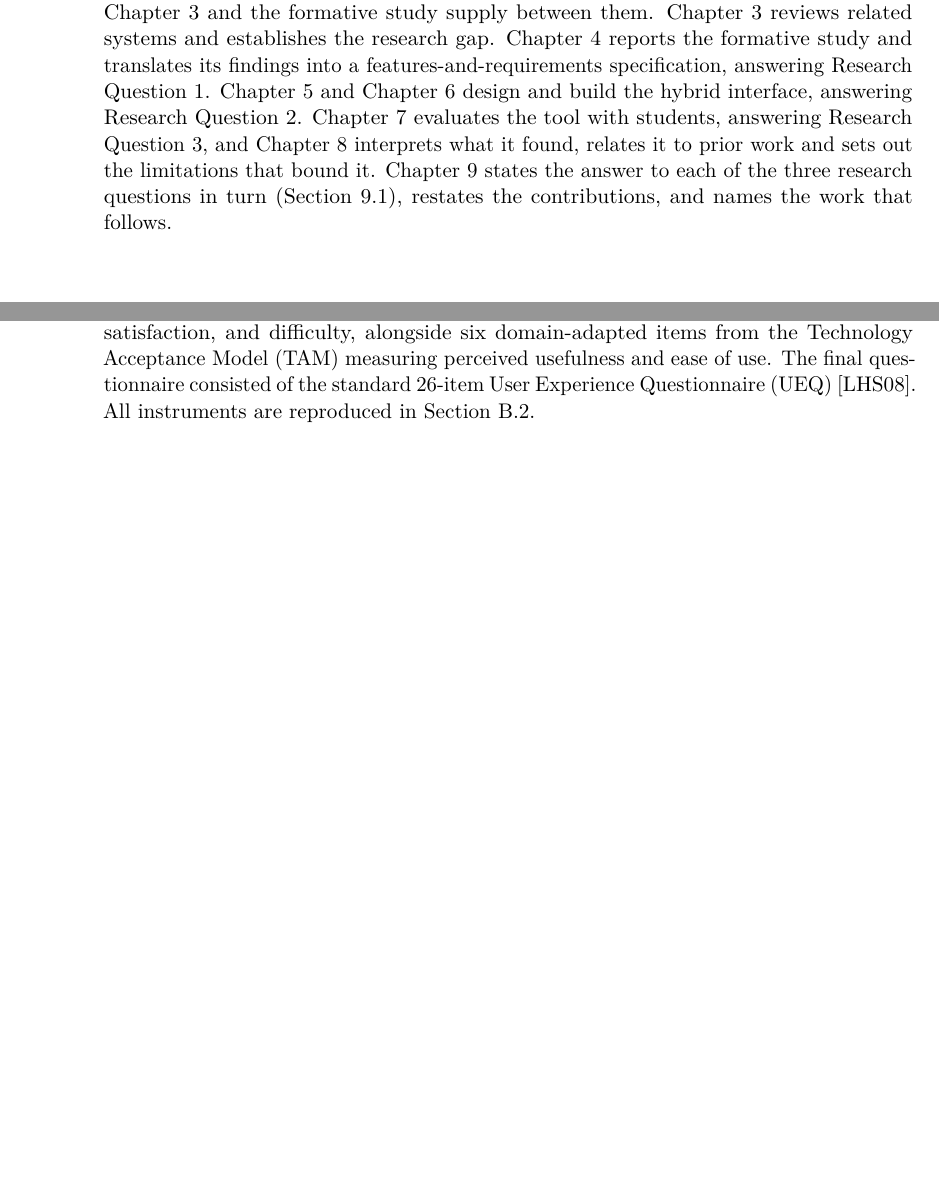
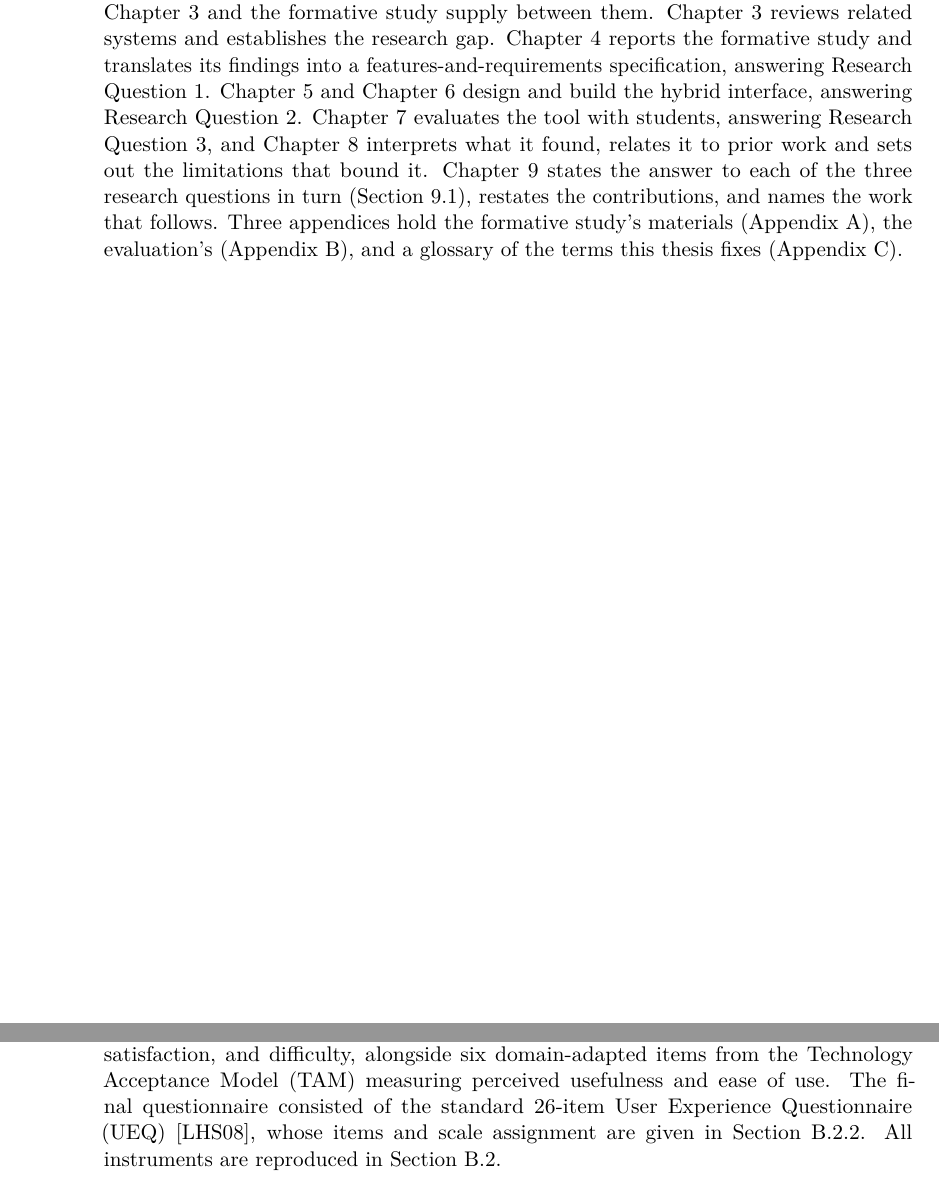
Before and after one commit to morischumacher/Diploma_Thesis, a LaTeX thesis (main.tex, which reads chapters/evaluation.tex, chapters/introduction.tex): two parts of pages 26 and 100 of 203, joined at a grey line, cut so that both start at the same text, the shorter picture padded with empty space. Compiled offline with pdfLaTeX.

Commit message:
Reference the appendix, and drop a duplicate label
Auditing what the appendix links to, rather than only the two tables, found
four things.

app:codebook-table was a second label on the section that already carries
app:codebook, which is the one the formative chapter cites. Removed, so the
section has one name.

app:eval-ueq, the subsection defining the UEQ items and their scale
assignment, was never pointed at. Chapter 7 names the instrument and cited
only the parent section, so the reader was sent to the questionnaires in
general rather than to the items.

The three appendix chapters were unreachable by reference. The Outlook now
names them in one sentence, which is where a reader looks for what comes
after Chapter 9.

Nine glossary entries are still not linked from any prose: containment,
module, oos, programme, prototype, recommendation-channel,
recommendation-family, scenario-a and theme. They are reachable from the
glossary itself, so this is a gap in \gterm use in the chapters rather than
a broken reference, and it is left alone here.

Co-Authored-By: Claude Opus 5 <noreply@anthropic.com>
Claude-Session: https://claude.ai/code/session_01MLUFGCVLTdE5xbPVnNzfiY

```diff
--- a/chapters/evaluation.tex
+++ b/chapters/evaluation.tex
@@ -96,7 +96,7 @@ Because graph availability and second-task exposure are perfectly collinear, thi
 
 Sessions were screen- and audio-recorded and administered via a custom web application (Section~\ref{sec:impl-userstudy}) following a fixed sequence: (1)~demographics, (2)~consent, (3)~video tutorial, (4)~Scenario~A, (5)~post-task questionnaire, (6)~Scenario~B, (7)~post-task questionnaire, (8)~open exploration, (9)~final questionnaire, and (10)~a semi-structured interview. Participants used the think-aloud method during all working phases, with a moderator present to resolve operational questions.
 
-The post-task questionnaires contained nine items: three assessing task success, plan satisfaction, and difficulty, alongside six domain-adapted items from the Technology Acceptance Model (TAM) measuring perceived usefulness and ease of use. The final questionnaire consisted of the standard 26-item User Experience Questionnaire (UEQ)~\cite{laugwitz_construction_2008}. All instruments are reproduced in Section~\ref{app:eval-instruments}.
+The post-task questionnaires contained nine items: three assessing task success, plan satisfaction, and difficulty, alongside six domain-adapted items from the Technology Acceptance Model (TAM) measuring perceived usefulness and ease of use. The final questionnaire consisted of the standard 26-item User Experience Questionnaire (UEQ)~\cite{laugwitz_construction_2008}, whose items and scale assignment are given in Section~\ref{app:eval-ueq}. All instruments are reproduced in Section~\ref{app:eval-instruments}.
 \TDrev{How the TAM-derived items are reported}{Moritz, 2026-09-06: to be discussed. The items are a three-per-construct, reworded short form, so Davis's reliabilities cannot be claimed. Options: keep reporting them as TAM-derived means without a reliability claim, as now; compute Cronbach's alpha over the eleven responses per condition and report it with the caveat that eleven cases support only a rough estimate; or drop the construct labels and report the six items descriptively. The choice also touches Chapter~\ref{chap:discussion}'s limitation on the instrument.}
 %% REV (look how i changed it, so i think we are saying we used 6 items form tam and adopted it to the domain?)
 
--- a/chapters/introduction.tex
+++ b/chapters/introduction.tex
@@ -42,4 +42,4 @@ The last two contributions rest on a frame-sampled log of the interface state an
 \section{Outlook}
 \label{sec:outlook}
 
-The remainder of this thesis is organised as follows. Chapter~\ref{chap:methodology} sets out the research paradigm, process, and scope that frame the work. It precedes the literature because the paradigm, Munzner's nested model for visualisation design~\cite{munzner2009}, determines what the literature is being read for: its first level, characterising the domain problem, is what Chapter~\ref{chap:related-work} and the formative study supply between them. Chapter~\ref{chap:related-work} reviews related systems and establishes the research gap. Chapter~\ref{chap:formative-study} reports the formative study and translates its findings into a features-and-requirements specification, answering Research Question~1. Chapter~\ref{chap:design} and Chapter~\ref{chap:implementation} design and build the hybrid interface, answering Research Question~2. Chapter~\ref{chap:evaluation} evaluates the tool with students, answering Research Question~3, and Chapter~\ref{chap:discussion} interprets what it found, relates it to prior work and sets out the limitations that bound it. Chapter~\ref{chap:conclusion} states the answer to each of the three research questions in turn (Section~\ref{sec:disc-rq-answers}), restates the contributions, and names the work that follows.
+The remainder of this thesis is organised as follows. Chapter~\ref{chap:methodology} sets out the research paradigm, process, and scope that frame the work. It precedes the literature because the paradigm, Munzner's nested model for visualisation design~\cite{munzner2009}, determines what the literature is being read for: its first level, characterising the domain problem, is what Chapter~\ref{chap:related-work} and the formative study supply between them. Chapter~\ref{chap:related-work} reviews related systems and establishes the research gap. Chapter~\ref{chap:formative-study} reports the formative study and translates its findings into a features-and-requirements specification, answering Research Question~1. Chapter~\ref{chap:design} and Chapter~\ref{chap:implementation} design and build the hybrid interface, answering Research Question~2. Chapter~\ref{chap:evaluation} evaluates the tool with students, answering Research Question~3, and Chapter~\ref{chap:discussion} interprets what it found, relates it to prior work and sets out the limitations that bound it. Chapter~\ref{chap:conclusion} states the answer to each of the three research questions in turn (Section~\ref{sec:disc-rq-answers}), restates the contributions, and names the work that follows. Three appendices hold the formative study's materials (Appendix~\ref{app:formative-materials}), the evaluation's (Appendix~\ref{app:eval-materials}), and a glossary of the terms this thesis fixes (Appendix~\ref{app:glossary}).
```
Also changed, not shown: appendix/codebook-and-traceability.tex (+0 -1 lines).
